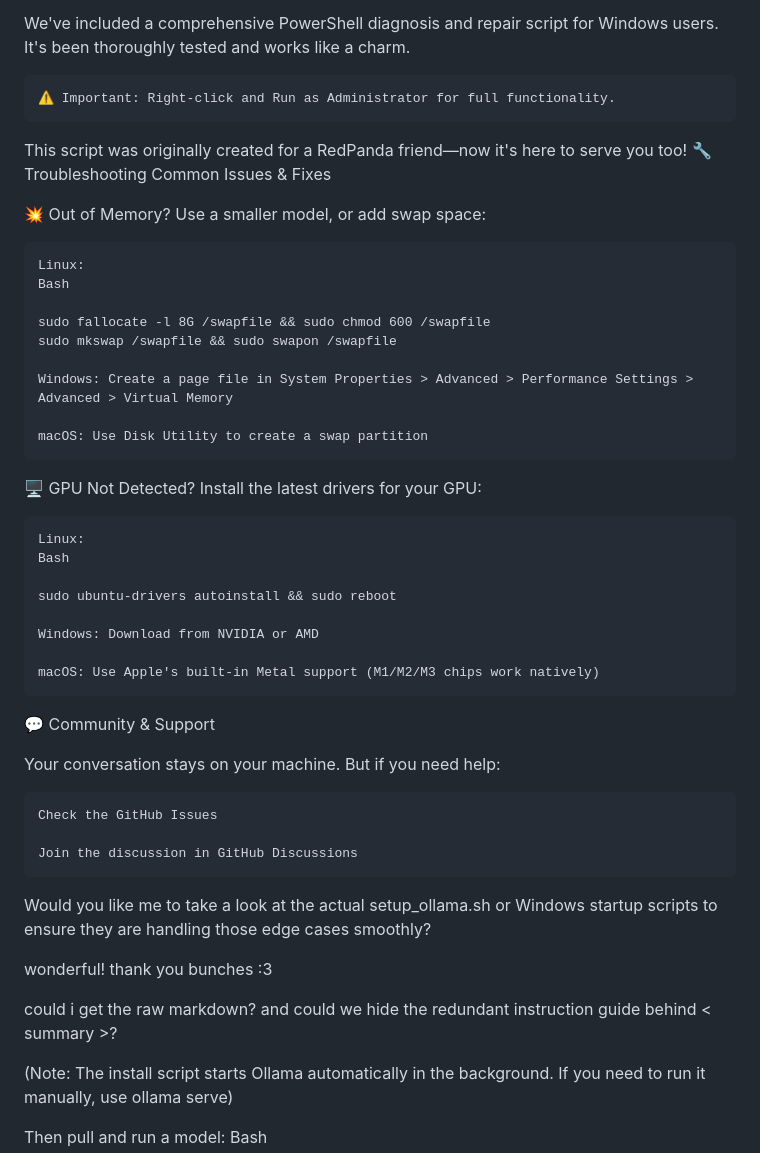
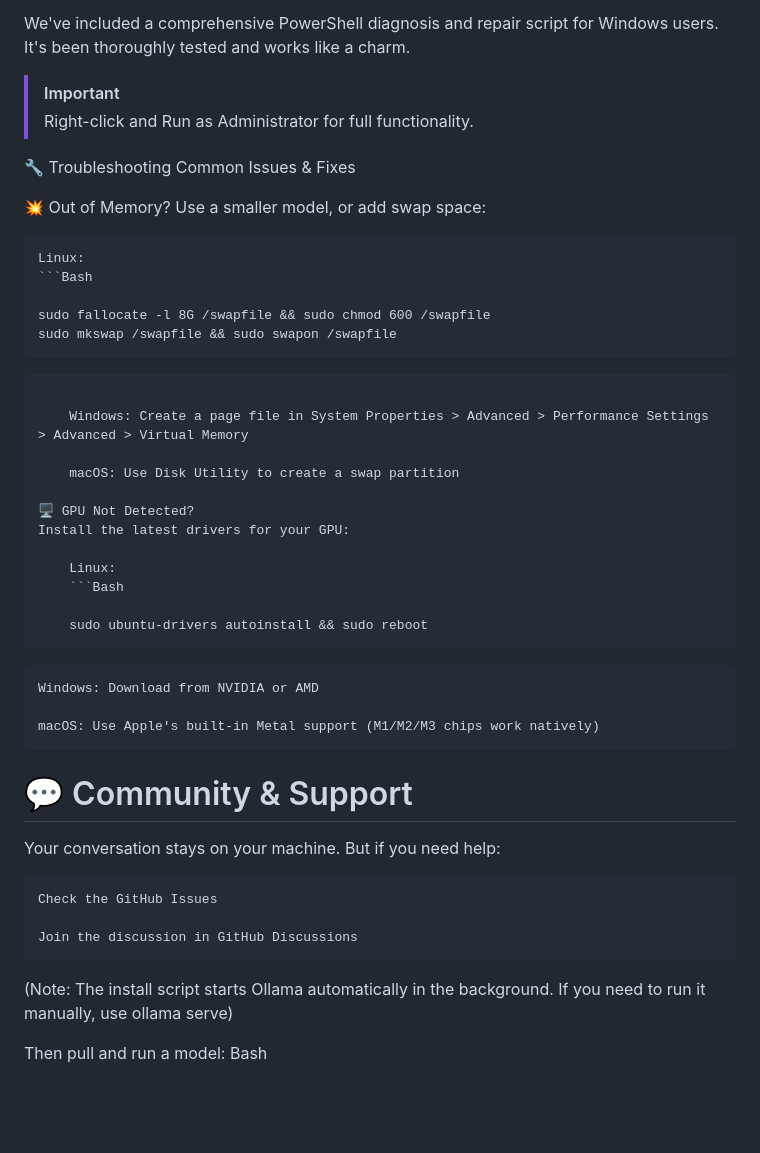
Before and after one commit to softbitestudio/usbunny, a Markdown page: README.md, the part around one of its changes. GitHub-like rendering; blank space fills up the shorter version.

````diff
--- a/README.md
+++ b/README.md
@@ -120,9 +124,9 @@ RAM	Max Parameters (4-bit)	Recommended Models
 
 We've included a comprehensive PowerShell diagnosis and repair script for Windows users. It's been thoroughly tested and works like a charm.
 
-    ⚠️ Important: Right-click and Run as Administrator for full functionality.
+>[!Important]
+> Right-click and Run as Administrator for full functionality.
 
-This script was originally created for a RedPanda friend—now it's here to serve you too!
 🔧 Troubleshooting
 Common Issues & Fixes
 
@@ -130,10 +134,11 @@ Common Issues & Fixes
 Use a smaller model, or add swap space:
 
     Linux:
-    Bash
+    ```Bash
 
     sudo fallocate -l 8G /swapfile && sudo chmod 600 /swapfile
     sudo mkswap /swapfile && sudo swapon /swapfile
+```
 
     Windows: Create a page file in System Properties > Advanced > Performance Settings > Advanced > Virtual Memory
 
@@ -143,15 +148,15 @@ Use a smaller model, or add swap space:
 Install the latest drivers for your GPU:
 
     Linux:
-    Bash
+    ```Bash
 
     sudo ubuntu-drivers autoinstall && sudo reboot
-
+```
     Windows: Download from NVIDIA or AMD
 
     macOS: Use Apple's built-in Metal support (M1/M2/M3 chips work natively)
 
-💬 Community & Support
+# 💬 Community & Support
 
 Your conversation stays on your machine. But if you need help:
 
@@ -159,11 +164,6 @@ Your conversation stays on your machine. But if you need help:
 
     Join the discussion in GitHub Discussions
 
-Would you like me to take a look at the actual setup_ollama.sh or Windows startup scripts to ensure they are handling those edge cases smoothly?
-
-wonderful! thank you bunches :3
-
-could i get the raw markdown? and could we hide the redundant instruction guide behind < summary >?
 
 (Note: The install script starts Ollama automatically in the background. If you need to run it manually, use ollama serve)
 
````
Also changed, not shown: other parts of README.md (+15 -11 lines).
